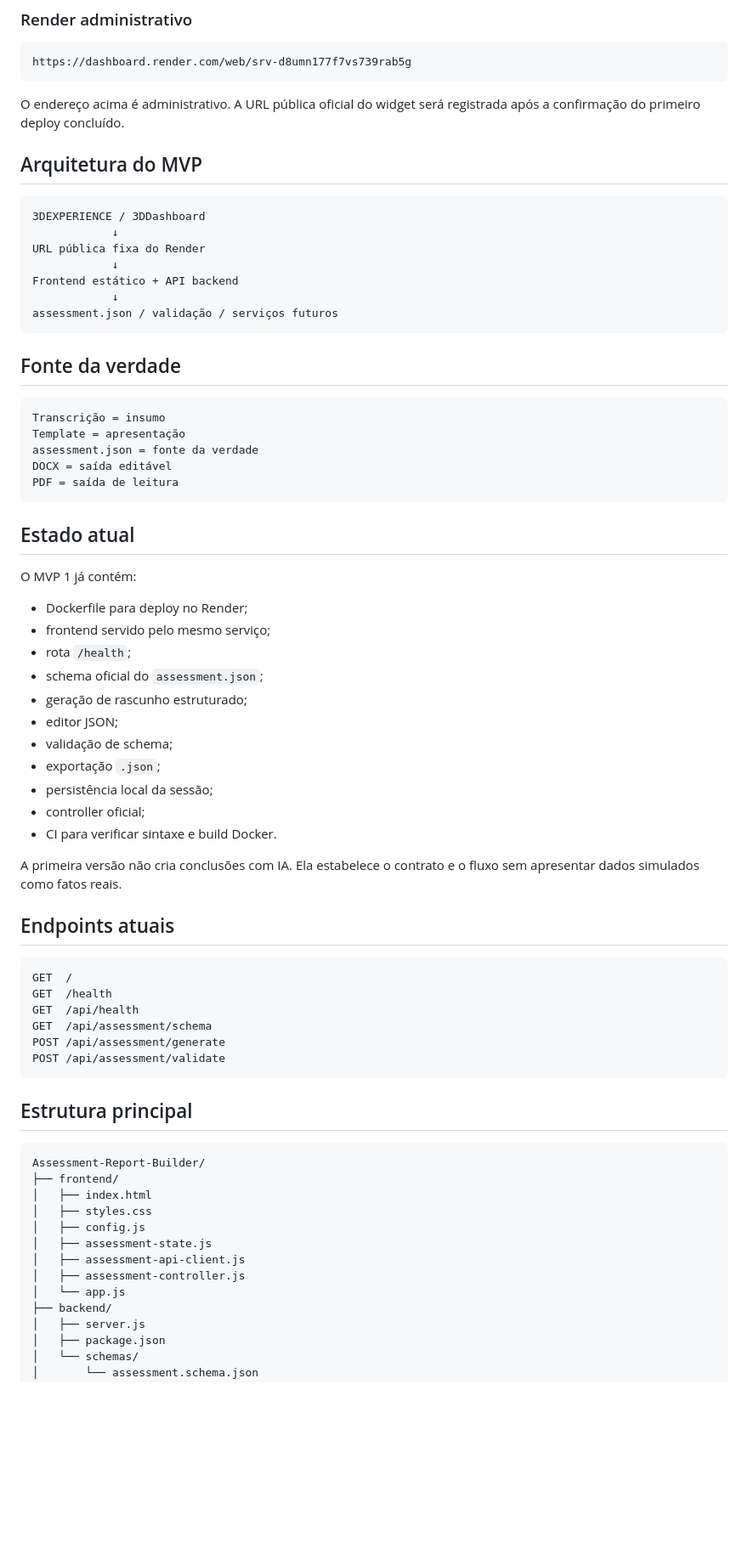
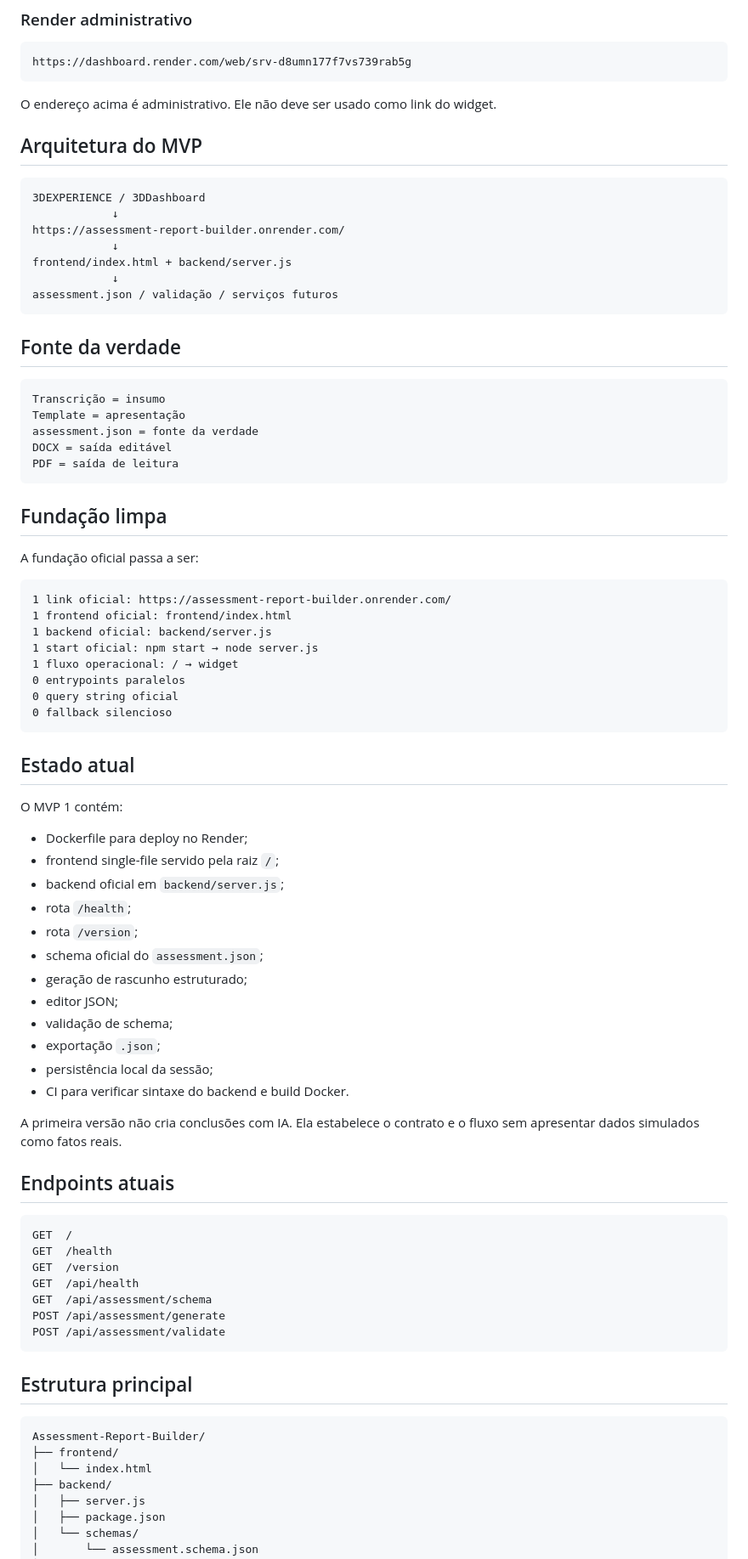
Before and after one commit to MouraEnderson/Assessment-Report-Builder, a Markdown page: README.md, the part around one of its changes. Shown at 85% size. Rendered like a GitHub page; blank space fills up the shorter version.

Commit message:
docs: document clean foundation and official link

````diff
--- a/README.md
+++ b/README.md
@@ -34,16 +50,16 @@ https://github.com/MouraEnderson/Assessment-Report-Builder.git
 https://dashboard.render.com/web/srv-d8umn177f7vs739rab5g
 ```
 
-O endereço acima é administrativo. A URL pública oficial do widget será registrada após a confirmação do primeiro deploy concluído.
+O endereço acima é administrativo. Ele não deve ser usado como link do widget.
 
 ## Arquitetura do MVP
 
 ```text
 3DEXPERIENCE / 3DDashboard
             ↓
-URL pública fixa do Render
+https://assessment-report-builder.onrender.com/
             ↓
-Frontend estático + API backend
+frontend/index.html + backend/server.js
             ↓
 assessment.json / validação / serviços futuros
 ```
@@ -58,21 +74,37 @@ DOCX = saída editável
 PDF = saída de leitura
 ```
 
+## Fundação limpa
+
+A fundação oficial passa a ser:
+
+```text
+1 link oficial: https://assessment-report-builder.onrender.com/
+1 frontend oficial: frontend/index.html
+1 backend oficial: backend/server.js
+1 start oficial: npm start → node server.js
+1 fluxo operacional: / → widget
+0 entrypoints paralelos
+0 query string oficial
+0 fallback silencioso
+```
+
 ## Estado atual
 
-O MVP 1 já contém:
+O MVP 1 contém:
 
 - Dockerfile para deploy no Render;
-- frontend servido pelo mesmo serviço;
+- frontend single-file servido pela raiz `/`;
+- backend oficial em `backend/server.js`;
 - rota `/health`;
+- rota `/version`;
 - schema oficial do `assessment.json`;
 - geração de rascunho estruturado;
 - editor JSON;
 - validação de schema;
 - exportação `.json`;
 - persistência local da sessão;
-- controller oficial;
-- CI para verificar sintaxe e build Docker.
+- CI para verificar sintaxe do backend e build Docker.
 
 A primeira versão não cria conclusões com IA. Ela estabelece o contrato e o fluxo sem apresentar dados simulados como fatos reais.
 
@@ -81,6 +113,7 @@ A primeira versão não cria conclusões com IA. Ela estabelece o contrato e o f
 ```text
 GET  /
 GET  /health
+GET  /version
 GET  /api/health
 GET  /api/assessment/schema
 POST /api/assessment/generate
@@ -92,13 +125,7 @@ POST /api/assessment/validate
 ```text
 Assessment-Report-Builder/
 ├── frontend/
-│   ├── index.html
-│   ├── styles.css
-│   ├── config.js
-│   ├── assessment-state.js
-│   ├── assessment-api-client.js
-│   ├── assessment-controller.js
-│   └── app.js
+│   └── index.html
 ├── backend/
 │   ├── server.js
 │   ├── package.json
````
Also changed, not shown: other parts of README.md (+20 -4 lines).
